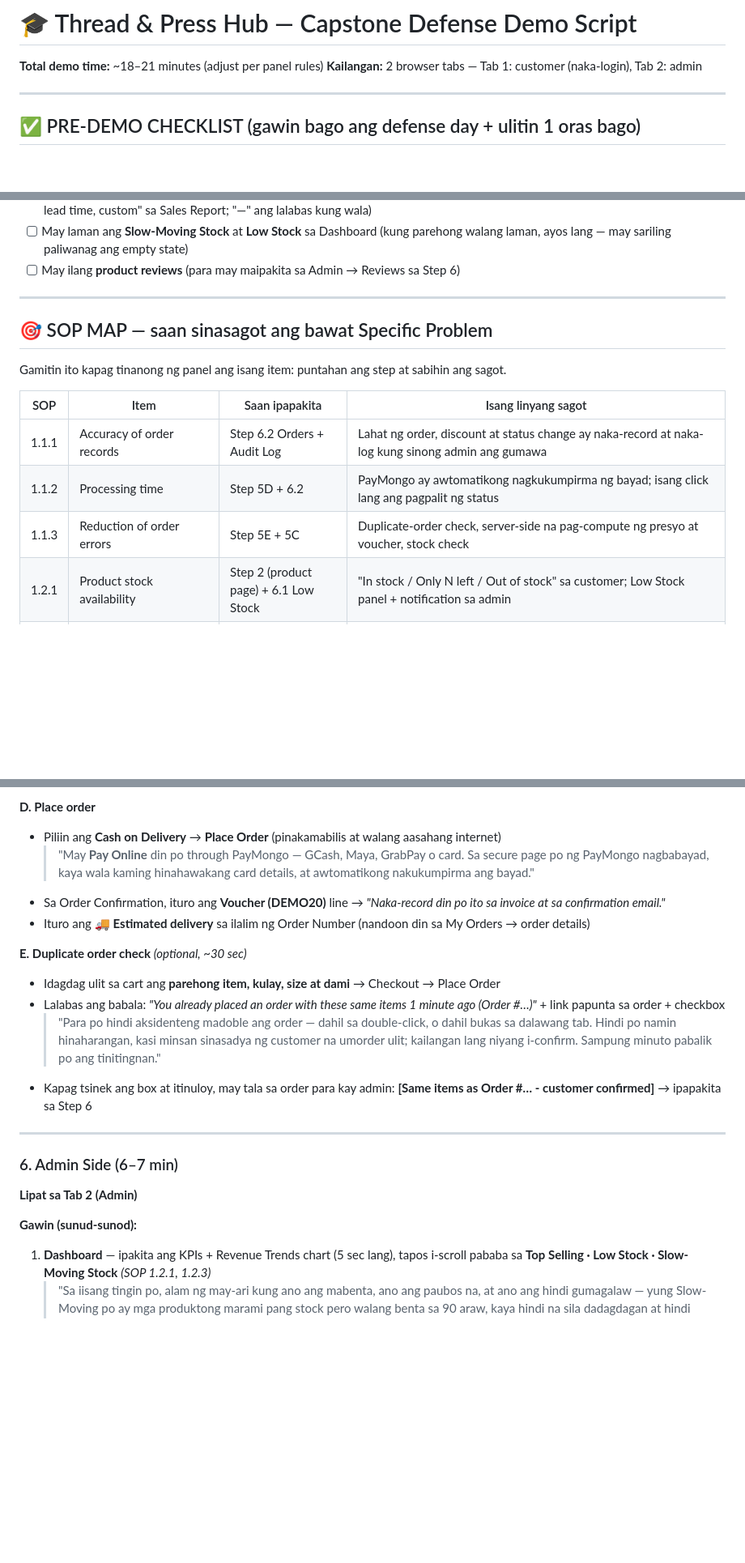
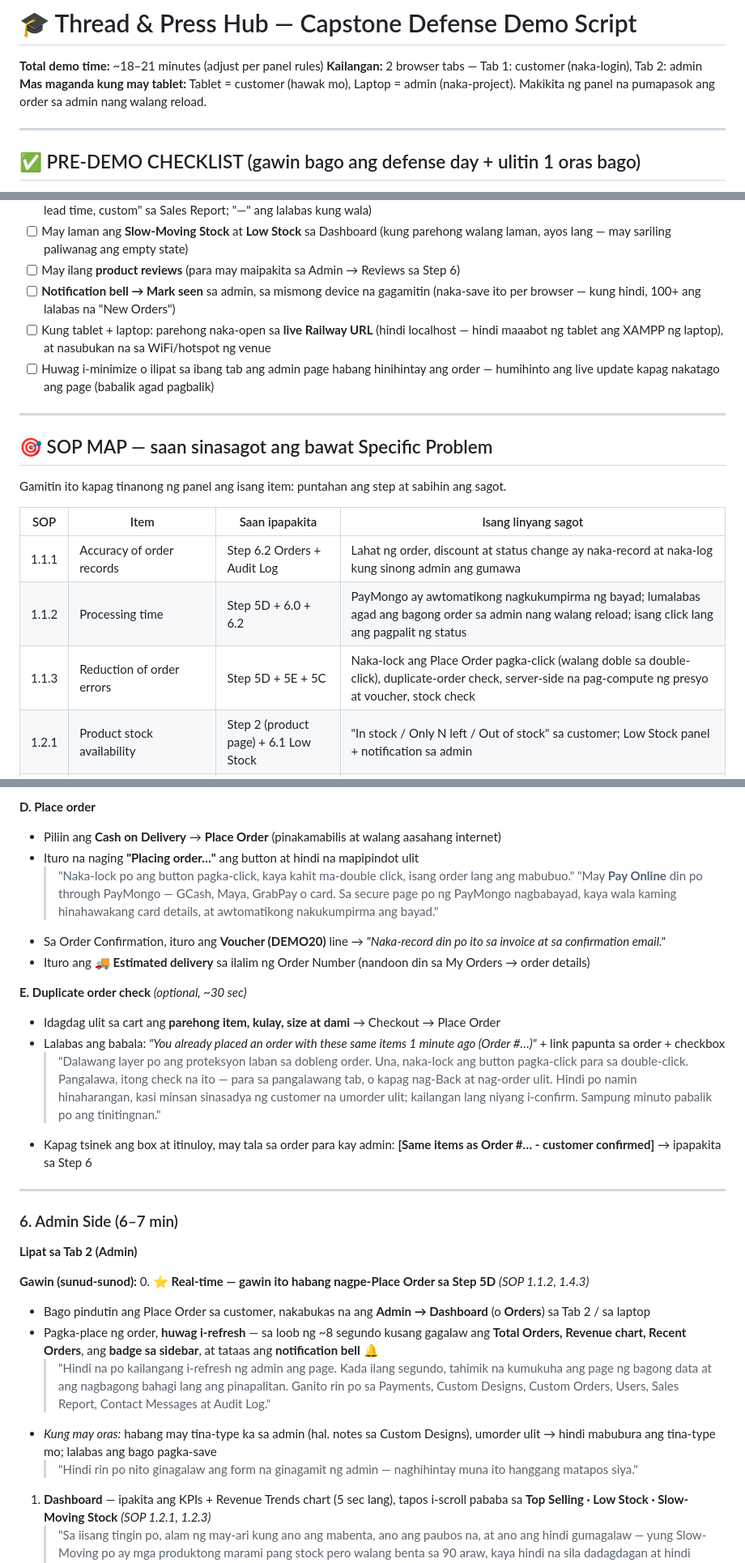
Before and after one commit to kurooo-san/THREAD-AND-PRESS-HUB, a Markdown page: docs/DEMO_SCRIPT.md, 3 parts joined by grey strips. Shown at 81% size. Drawn GitHub-style; blank space fills up the shorter version.

```diff
--- a/docs/DEMO_SCRIPT.md
+++ b/docs/DEMO_SCRIPT.md
@@ -2,6 +2,7 @@
 
 **Total demo time:** ~18–21 minutes (adjust per panel rules)
 **Kailangan:** 2 browser tabs — Tab 1: customer (naka-login), Tab 2: admin
+**Mas maganda kung may tablet:** Tablet = customer (hawak mo), Laptop = admin (naka-project). Makikita ng panel na pumapasok ang order sa admin nang walang reload.
 
 ---
 
@@ -25,6 +26,9 @@
 - [ ] May **custom orders na "Delivered"** ngayong buwan, pinalitan ang status sa Admin → Custom Orders (para may numero ang "Avg lead time, custom" sa Sales Report; "—" ang lalabas kung wala)
 - [ ] May laman ang **Slow-Moving Stock** at **Low Stock** sa Dashboard (kung parehong walang laman, ayos lang — may sariling paliwanag ang empty state)
 - [ ] May ilang **product reviews** (para may maipakita sa Admin → Reviews sa Step 6)
+- [ ] **Notification bell → Mark seen** sa admin, sa mismong device na gagamitin (naka-save ito per browser — kung hindi, 100+ ang lalabas na "New Orders")
+- [ ] Kung tablet + laptop: parehong naka-open sa **live Railway URL** (hindi localhost — hindi maaabot ng tablet ang XAMPP ng laptop), at nasubukan na sa WiFi/hotspot ng venue
+- [ ] Huwag i-minimize o ilipat sa ibang tab ang admin page habang hinihintay ang order — humihinto ang live update kapag nakatago ang page (babalik agad pagbalik)
 
 ---
 
@@ -35,8 +39,8 @@ Gamitin ito kapag tinanong ng panel ang isang item: puntahan ang step at sabihin
 | SOP | Item | Saan ipapakita | Isang linyang sagot |
 |---|---|---|---|
 | 1.1.1 | Accuracy of order records | Step 6.2 Orders + Audit Log | Lahat ng order, discount at status change ay naka-record at naka-log kung sinong admin ang gumawa |
-| 1.1.2 | Processing time | Step 5D + 6.2 | PayMongo ay awtomatikong nagkukumpirma ng bayad; isang click lang ang pagpalit ng status |
-| 1.1.3 | Reduction of order errors | Step 5E + 5C | Duplicate-order check, server-side na pag-compute ng presyo at voucher, stock check |
+| 1.1.2 | Processing time | Step 5D + 6.0 + 6.2 | PayMongo ay awtomatikong nagkukumpirma ng bayad; lumalabas agad ang bagong order sa admin nang walang reload; isang click lang ang pagpalit ng status |
+| 1.1.3 | Reduction of order errors | Step 5D + 5E + 5C | Naka-lock ang Place Order pagka-click (walang doble sa double-click), duplicate-order check, server-side na pag-compute ng presyo at voucher, stock check |
 | 1.2.1 | Product stock availability | Step 2 (product page) + 6.1 Low Stock | "In stock / Only N left / Out of stock" sa customer; Low Stock panel + notification sa admin |
 | 1.2.2 | Stock accuracy | Step 6.4 Cancel | Nababawas ang stock pag umorder, bumabalik pag na-cancel, isang beses lang |
 | 1.2.3 | Reduction of overstock and unsold inventory | Step 6.1 Slow-Moving Stock | Nakikita ng admin ang mga produktong maraming stock pero walang benta sa 90 araw, kaya hindi na dadagdagan |
@@ -139,6 +145,8 @@ Gamitin ito kapag tinanong ng panel ang isang item: puntahan ang step at sabihin
 
 **D. Place order**
 - Piliin ang **Cash on Delivery** → **Place Order** (pinakamabilis at walang aasahang internet)
+- Ituro na naging **"Placing order…"** ang button at hindi na mapipindot ulit
+  > "Naka-lock po ang button pagka-click, kaya kahit ma-double click, isang order lang ang mabubuo."
   > "May **Pay Online** din po through PayMongo — GCash, Maya, GrabPay o card. Sa secure page po ng PayMongo nagbabayad, kaya wala kaming hinahawakang card details, at awtomatikong nakukumpirma ang bayad."
 - Sa Order Confirmation, ituro ang **Voucher (DEMO20)** line → *"Naka-record din po ito sa invoice at sa confirmation email."*
 - Ituro ang 🚚 **Estimated delivery** sa ilalim ng Order Number (nandoon din sa My Orders → order details)
@@ -146,7 +154,7 @@ Gamitin ito kapag tinanong ng panel ang isang item: puntahan ang step at sabihin
 **E. Duplicate order check** *(optional, ~30 sec)*
 - Idagdag ulit sa cart ang **parehong item, kulay, size at dami** → Checkout → Place Order
 - Lalabas ang babala: *"You already placed an order with these same items 1 minute ago (Order #…)"* + link papunta sa order + checkbox
-  > "Para po hindi aksidenteng madoble ang order — dahil sa double-click, o dahil bukas sa dalawang tab. Hindi po namin hinaharangan, kasi minsan sinasadya ng customer na umorder ulit; kailangan lang niyang i-confirm. Sampung minuto pabalik po ang tinitingnan."
+  > "Dalawang layer po ang proteksyon laban sa dobleng order. Una, naka-lock ang button pagka-click para sa double-click. Pangalawa, itong check na ito — para sa pangalawang tab, o kapag nag-Back at nag-order ulit. Hindi po namin hinaharangan, kasi minsan sinasadya ng customer na umorder ulit; kailangan lang niyang i-confirm. Sampung minuto pabalik po ang tinitingnan."
 - Kapag tsinek ang box at itinuloy, may tala sa order para kay admin: **[Same items as Order #… - customer confirmed]** → ipapakita sa Step 6
 
 ---
@@ -155,6 +163,12 @@ Gamitin ito kapag tinanong ng panel ang isang item: puntahan ang step at sabihin
 **Lipat sa Tab 2 (Admin)**
 
 **Gawin (sunud-sunod):**
+0. **⭐ Real-time — gawin ito habang nagpe-Place Order sa Step 5D** *(SOP 1.1.2, 1.4.3)*
+   - Bago pindutin ang Place Order sa customer, nakabukas na ang **Admin → Dashboard** (o **Orders**) sa Tab 2 / sa laptop
+   - Pagka-place ng order, **huwag i-refresh** — sa loob ng ~8 segundo kusang gagalaw ang **Total Orders, Revenue chart, Recent Orders**, ang **badge sa sidebar**, at tataas ang **notification bell** 🔔
+     > "Hindi na po kailangang i-refresh ng admin ang page. Kada ilang segundo, tahimik na kumukuha ang page ng bagong data at ang nagbagong bahagi lang ang pinapalitan. Ganito rin po sa Payments, Custom Designs, Custom Orders, Users, Sales Report, Contact Messages at Audit Log."
+   - *Kung may oras:* habang may tina-type ka sa admin (hal. notes sa Custom Designs), umorder ulit → hindi mabubura ang tina-type mo; lalabas ang bago pagka-save
+     > "Hindi rin po nito ginagalaw ang form na ginagamit ng admin — naghihintay muna ito hanggang matapos siya."
 1. **Dashboard** — ipakita ang KPIs + Revenue Trends chart (5 sec lang), tapos i-scroll pababa sa **Top Selling · Low Stock · Slow-Moving Stock** *(SOP 1.2.1, 1.2.3)*
    > "Sa iisang tingin po, alam ng may-ari kung ano ang mabenta, ano ang paubos na, at ano ang hindi gumagalaw — yung Slow-Moving po ay mga produktong marami pang stock pero walang benta sa 90 araw, kaya hindi na sila dadagdagan at hindi naiipon ang hindi nabebentang paninda."
 2. **Orders** → buksan ang kaka-place lang na order → ituro ang **Voucher (DEMO20)** line → palitan ang status sa **Confirmed**
```
Also changed, not shown: other parts of docs/DEMO_SCRIPT.md (+12 -3 lines).
